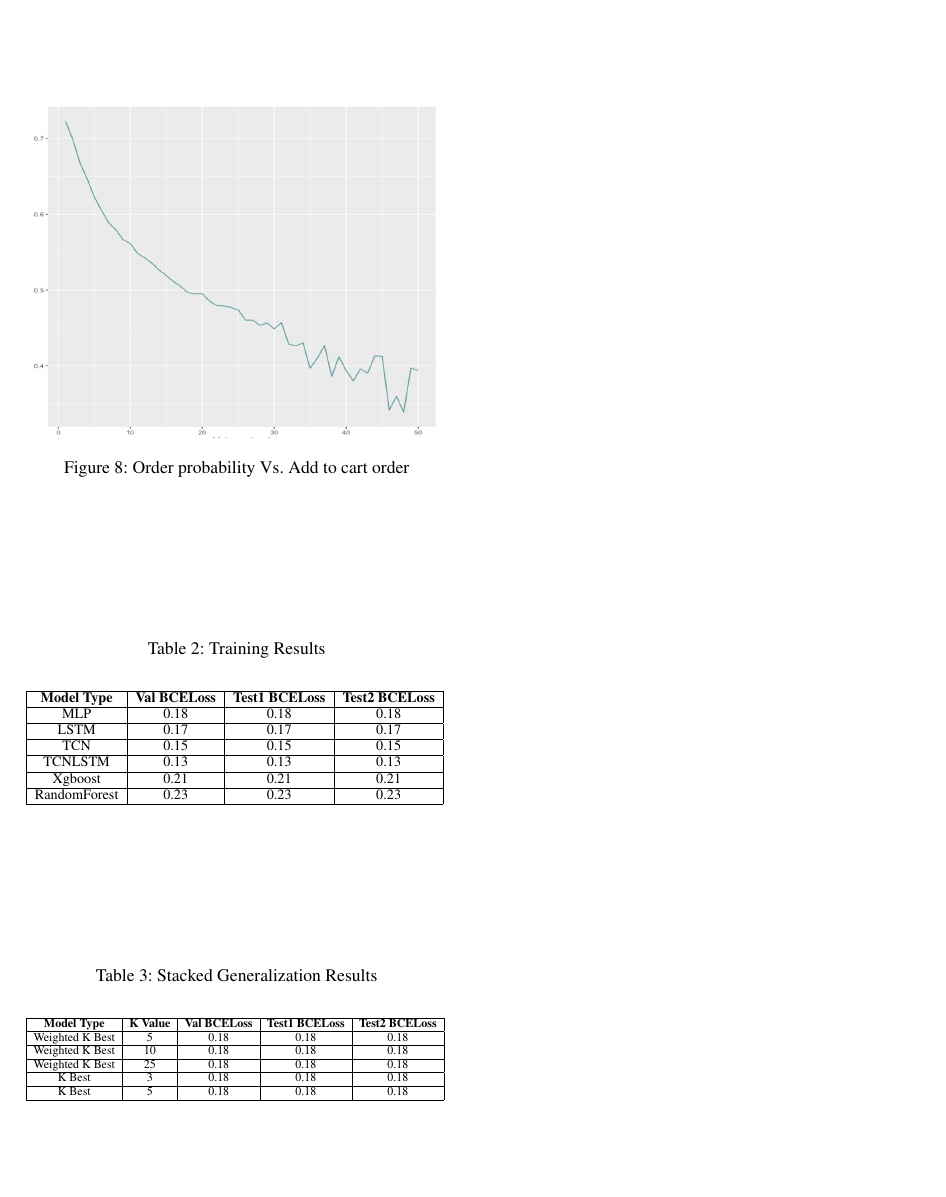
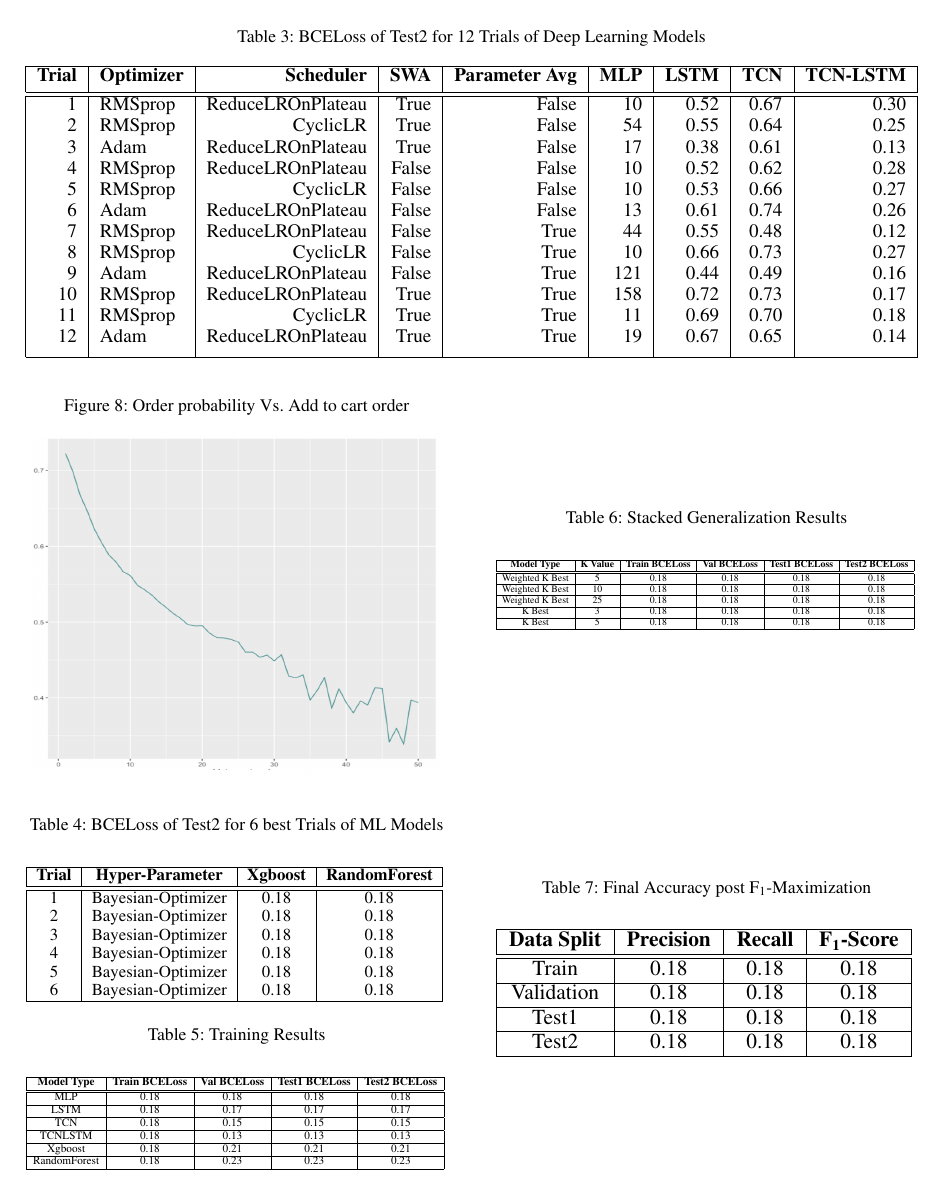
Before and after one commit to ankurv857/Academic-Research-Papers, a LaTeX paper (Academic Conferences/AAAI 21/Paper/paper.tex, which reads Academic Conferences/AAAI 21/Paper/eval.tex, Academic Conferences/AAAI 21/Paper/methodology.tex): page 6 of 6. Compiled offline with pdfLaTeX.

Commit message:
revised paper

```diff
--- a/Academic Conferences/AAAI 21/Paper/eval.tex
+++ b/Academic Conferences/AAAI 21/Paper/eval.tex
@@ -36,10 +25,58 @@ the probabilities for Validation, Test1 and Test2 time steps for each consumer-i
 
   \begin{figure}[t]
     \centering
+    \caption{Order probability Vs. Add to cart order}
     \includegraphics[width=3.3in]{img/addtocart.png}
-    \caption{Order probability Vs. Add to cart order}
     \label{fig:basket}
   \end{figure}
+
+\begin{center}
+\begin{table*}[!t]
+\caption{BCELoss of Test2 for 12 Trials of Deep Learning Models}
+\centering
+\resizebox{\textwidth}{!}{\begin{tabular}{|r|l|r|r|r|r|r|r|r|}
+  \hline
+ {\bf Trial} & {\bf Optimizer} & {\bf Scheduler} & {\bf SWA} & {\bf Parameter Avg} &  {\bf MLP} & {\bf LSTM}
+ &  {\bf TCN} & {\bf TCN-LSTM} \\ [0.5ex]
+  \hline\hline
+1 & RMSprop & ReduceLROnPlateau & True & False &  10 & 0.52 & 0.67 & 0.30 \\
+2 & RMSprop & CyclicLR & True & False &  54 & 0.55 & 0.64 & 0.25 \\
+3 & Adam & ReduceLROnPlateau & True & False &  17 & 0.38 & 0.61 & 0.13 \\
+4 & RMSprop & ReduceLROnPlateau & False & False &  10 & 0.52 & 0.62 & 0.28 \\
+5 & RMSprop & CyclicLR & False & False &  10 & 0.53 & 0.66 & 0.27 \\
+6 & Adam & ReduceLROnPlateau & False & False&  13 & 0.61 & 0.74 & 0.26 \\
+7 & RMSprop & ReduceLROnPlateau & False & True &  44 & 0.55 & 0.48 & 0.12 \\
+8 & RMSprop & CyclicLR& False & True &  10 & 0.66 & 0.73 & 0.27 \\
+9 & Adam & ReduceLROnPlateau & False & True & 121 & 0.44 & 0.49 & 0.16 \\
+10 & RMSprop & ReduceLROnPlateau & True & True & 158 & 0.72 & 0.73 & 0.17 \\
+11 & RMSprop & CyclicLR & True & True &  11 & 0.69 & 0.70 & 0.18 \\
+12 & Adam  & ReduceLROnPlateau & True & True&  19 & 0.67 & 0.65 & 0.14 \\ [1ex]
+   \hline
+\end{tabular}}
+\end{table*}
+\end{center}
+
+\begin{table}[t]
+\caption{BCELoss of Test2 for 6 best Trials of ML Models}
+\vspace{0.1 in}
+\centering
+\resizebox{3.3in}{!}
+{%
+\begin{tabular}{|c|c|c|c|c|}
+\hline
+{\bf Trial} & {\bf Hyper-Parameter} & {\bf Xgboost} & {\bf RandomForest} \\
+\hline\hline
+1  		&  Bayesian-Optimizer &  0.18 &  0.18   \\
+2	  		&  Bayesian-Optimizer &  0.18 &  0.18   \\
+3  		&  Bayesian-Optimizer &  0.18 &  0.18  \\
+4	  		&  Bayesian-Optimizer &  0.18 &  0.18  \\
+5	  		&  Bayesian-Optimizer &  0.18 &  0.18  \\
+6	  		&  Bayesian-Optimizer &  0.18 &  0.18  \\
+\hline
+\end{tabular}
+}
+\label{tab:mlmodels}
+\end{table}
 
 
 \begin{table}[t]
@@ -48,15 +85,16 @@ the probabilities for Validation, Test1 and Test2 time steps for each consumer-i
 \centering
 \resizebox{3.3in}{!}
 {%
-\begin{tabular}{|c|c|c|c|}
+\begin{tabular}{|c|c|c|c|c|}
 \hline
-{\bf Model Type} & {\bf Val BCELoss} & {\bf Test1 BCELoss} & {\bf Test2 BCELoss} \\  \hline
-MLP	  		&  0.18 &  0.18 &  0.18  \\ \hline
-LSTM  		&  0.17 &  0.17 &  0.17 \\ \hline
-TCN			&  0.15  &  0.15 &  0.15  \\ \hline
-TCNLSTM 	& 0.13  & 0.13	& 0.13	 \\ \hline
-Xgboost 	& 0.21 & 0.21	& 0.21	\\ \hline
-RandomForest & 0.23 & 0.23	& 0.23	\\ \hline
+{\bf Model Type} & {\bf Train BCELoss} & {\bf Val BCELoss} & {\bf Test1 BCELoss} & {\bf Test2 BCELoss} \\
+\hline\hline
+MLP	  		&  0.18 &  0.18 &  0.18 &  0.18  \\ \hline
+LSTM  		&  0.18 &  0.17 &  0.17 &  0.17 \\ \hline
+TCN			&  0.18 &  0.15  &  0.15 &  0.15  \\ \hline
+TCNLSTM 	&  0.18 & 0.13  & 0.13	& 0.13	 \\ \hline
+Xgboost 	&  0.18 & 0.21 & 0.21	& 0.21	\\ \hline
+RandomForest &  0.18 & 0.23 & 0.23	& 0.23	\\ \hline
 \end{tabular}
 }
 \label{tab:training}
@@ -69,15 +107,35 @@ RandomForest & 0.23 & 0.23	& 0.23	\\ \hline
 \centering
 \resizebox{3.3in}{!}
 {%
-\begin{tabular}{|c|c|c|c|c|}
+\begin{tabular}{|c|c|c|c|c|c|}
 \hline
-{\bf Model Type} & {\bf K Value} & {\bf Val BCELoss} & {\bf Test1 BCELoss} & {\bf Test2 BCELoss} \\  \hline
-Weighted K Best	  		&  5 &  0.18 &  0.18 &  0.18  \\ \hline
-Weighted K Best	  		&  10 &  0.18 &  0.18 &  0.18  \\ \hline
-Weighted K Best	  		&  25 &  0.18 &  0.18 &  0.18  \\ \hline
-K Best	  		&  3 &  0.18 &  0.18 &  0.18  \\ \hline
-K Best	  		&  5 &  0.18 &  0.18 &  0.18  \\ \hline
+{\bf Model Type} & {\bf K Value} & {\bf Train BCELoss} & {\bf Val BCELoss} & {\bf Test1 BCELoss} & {\bf Test2 BCELoss} \\
+\hline\hline
+Weighted K Best	  		&  5 &  0.18  &  0.18 &  0.18 &  0.18  \\ \hline
+Weighted K Best	  		&  10 &  0.18  &  0.18 &  0.18 &  0.18  \\ \hline
+Weighted K Best	  		&  25 &  0.18  &  0.18 &  0.18 &  0.18  \\ \hline
+K Best	  		&  3 &   0.18 & 0.18 &  0.18 &  0.18  \\ \hline
+K Best	  		&  5 &  0.18  &  0.18 &  0.18 &  0.18  \\ \hline
 \end{tabular}
 }
 \label{tab:stacking}
 \end{table}
+
+\begin{table}[t]
+\caption{Final Accuracy post F\textsubscript{1}-Maximization}
+\vspace{0.1 in}
+\centering
+\resizebox{3.3in}{!}
+{%
+\begin{tabular}{|c|c|c|c|}
+\hline
+{\bf Data Split} & {\bf Precision} & {\bf Recall} & {\bf F\textsubscript{1}-Score} \\
+\hline\hline
+Train	  		 &  0.18 &  0.18 &  0.18  \\ \hline
+Validation	  	 &  0.18 &  0.18 &  0.18  \\ \hline
+Test1	  		 &  0.18 &  0.18 &  0.18  \\ \hline
+Test2	  		 & 0.18 &  0.18 &  0.18  \\ \hline
+\end{tabular}
+}
+\label{tab:Fscore}
+\end{table}
--- a/Academic Conferences/AAAI 21/Paper/methodology.tex
+++ b/Academic Conferences/AAAI 21/Paper/methodology.tex
@@ -144,0 +154 @@ RandomForest 		& 6	& Tree Depth, Evaluation Metrics, Regularization parameters \
+MLP	  		&  12 & Optimizer, Scheduler, SWA, Parameter Averaging, Feature Groups, FC Layers & BCELoss\\ \hline
```
Also changed, not shown: Academic Conferences/AAAI 21/Paper/conclusion.tex (added, +3 -0 lines), Academic Conferences/AAAI 21/Paper/paper.tex (+1 -0 lines), Academic Conferences/AAAI 21/Paper/paper.pdf, Academic Conferences/AAAI 21/Paper/eval.tex (17 more changed lines), Academic Conferences/AAAI 21/Paper/methodology.tex (90 more changed lines), 8 other files.
